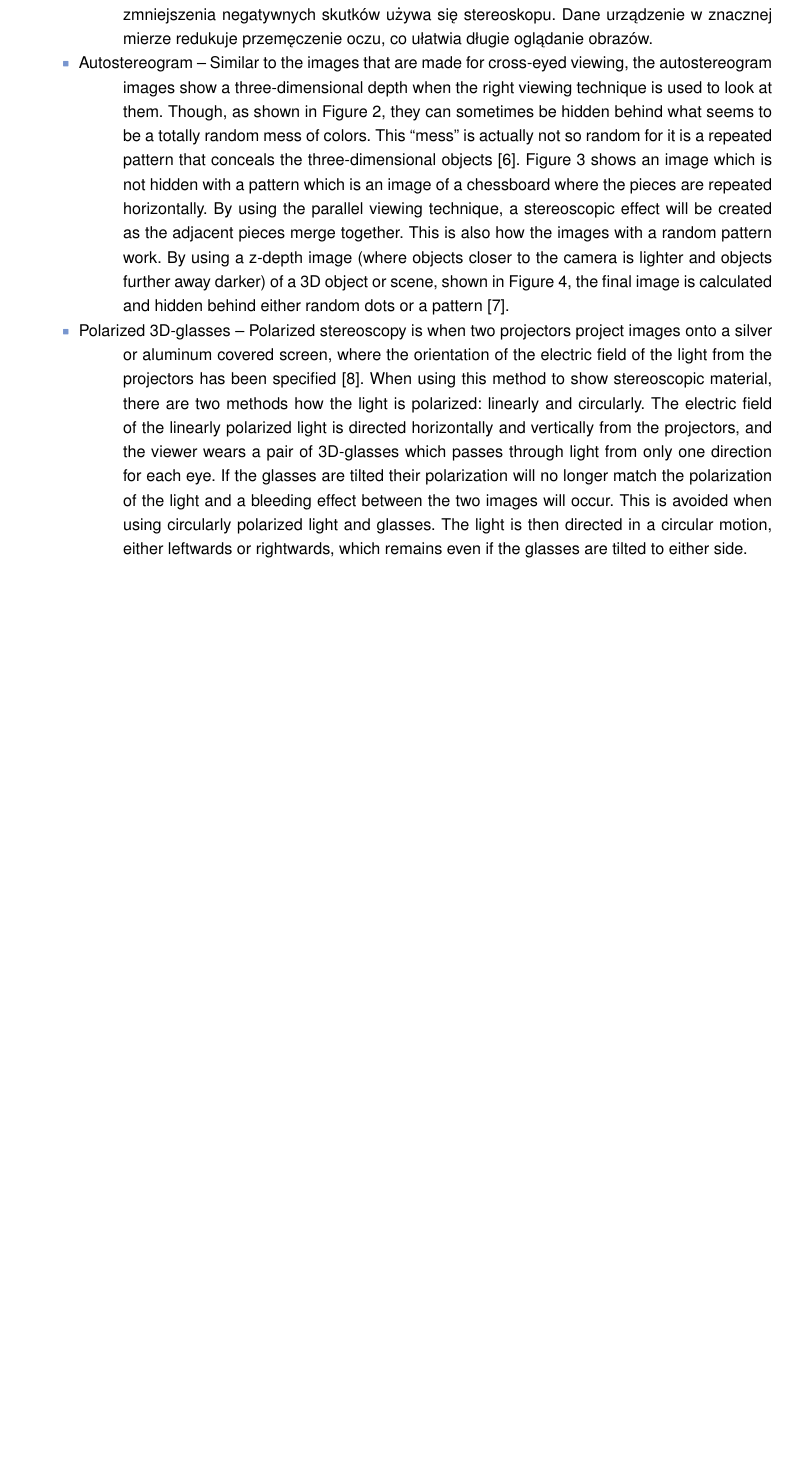
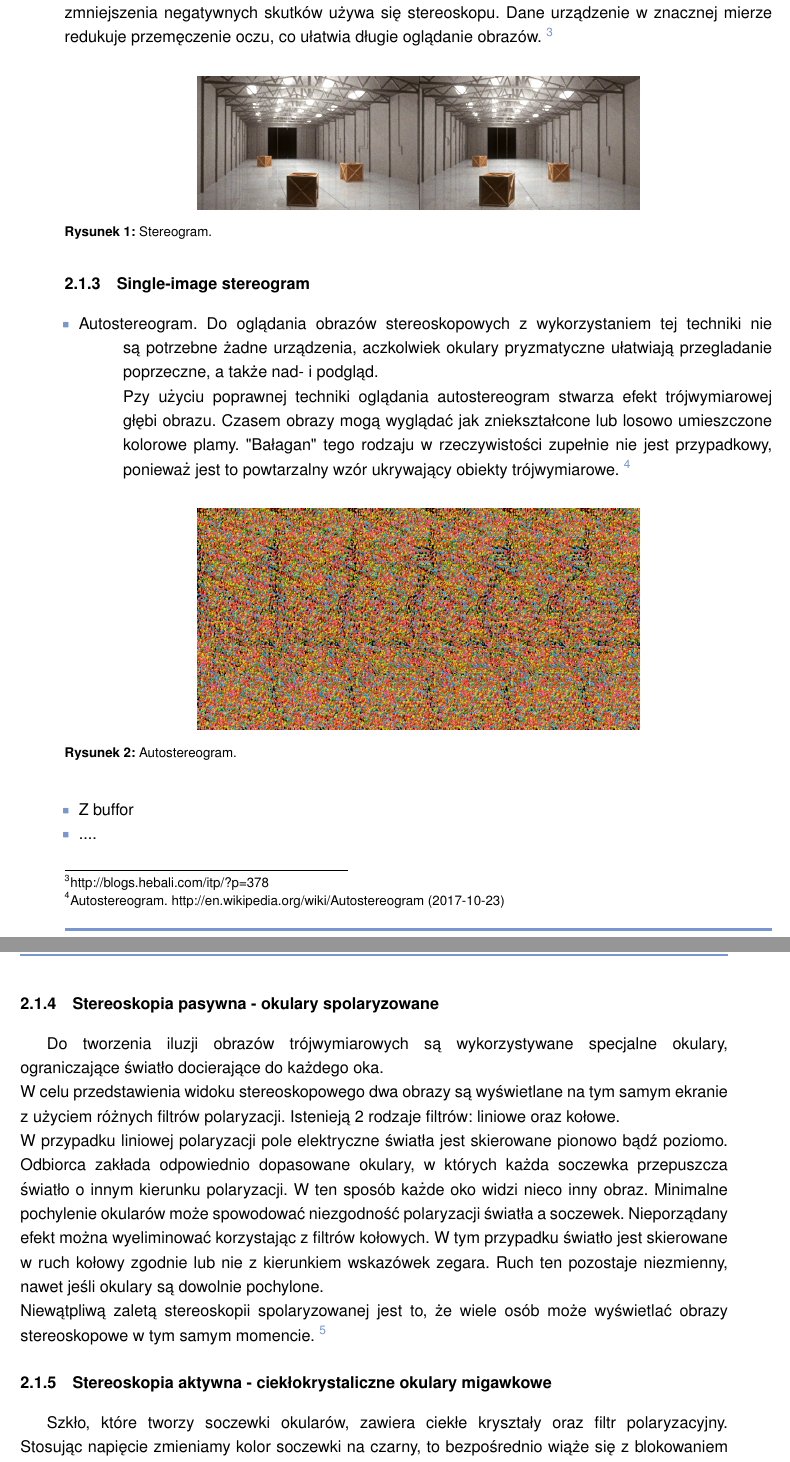
Before and after one commit to agatav/ALICE-collisions, a LaTeX thesis (Documents/thesis.tex, which reads Documents/preamble/preamble.tex): part of page 5 of 15 before the commit and two parts of pages 5 and 6 of 17 after it, the two joined at a grey line, cut so that both start at the same text, the shorter picture padded with empty space. Compiled offline with pdfLaTeX.

Commit message:
Add stereoscopic description;

```diff
--- a/Documents/preamble/preamble.tex
+++ b/Documents/preamble/preamble.tex
@@ -1,7 +1,7 @@
 \documentclass[11pt,a4paper,twoside]{article}
 \usepackage[includeheadfoot, left=3cm, right=2cm, top=2.5cm, bottom=2.5cm, headheight=19.3pt]{geometry}
 
-\usepackage[polish]{babel}
+\usepackage[russian,polish]{babel}
 \usepackage[T1]{fontenc}
 \usepackage[utf8]{inputenc}
 \usepackage[scaled]{helvet}
--- a/Documents/thesis.tex
+++ b/Documents/thesis.tex
@@ -33,32 +34,36 @@ Istnieje kilka różnych technik osiągnięcia efektu stereoskopowego. Dla każd
+Warto zauważyć, że oglądanie takich obrazów tworzy duże obciążenie dla oczu. W celu zmniejszenia negatywnych skutków używa się stereoskopu. Dane urządzenie w znacznej mierze redukuje przemęczenie oczu, co ułatwia długie oglądanie obrazów.
+\footnote{http://blogs.hebali.com/itp/?p=378}
+\begin{figure}[H]
+		\centering
+ 		\includegraphics[width=10cm]{sbs.jpg}
+ 		\captionsetup{font={up, footnotesize}}
+    	\caption{Stereogram.}
+ 		\label{rys1}
+\end{figure}
+
+\subsubsection{Single-image stereogram}
 \begin{itemize}
-\itemi Najprostszą metodą doświadczenia widzenia stereoskopowego jest umieszczenie dwuch oddzielnych obrazów obok siebie. Perspektywa jednego z obrazów reprezentuje lewe oko, odpowiednio druga perspektywa jest dla oka prawego. Obrazy te można zazwyczaj oglądać bez użycia dodatkowych narzędzi. Jedyna różnica polega na sposobie ich oglądania. Jeśli obraz dla lewego oka znajduje się po lewej stronie, to poprawnie jest patrzeć trzymając oczy równolegle. Jeśli natomiast sytuacja jest odwrotna (obraz dla lewego oka jest po prawej stronie), obrazy mają być oglądane poprzez skrzyżowanie oczu. Użycie niewłaściwej metody oglądania spowoduje odwrócenie efektu stereoskopowego. Może to ujawnić się w postaci zniekształconych odległości pomiędzy obiektami na obrazie.\\
-Warto zauważyć, że oglądanie takich obrazów tworzy duże obciążenie dla oczu. W celu zmniejszenia negatywnych skutków używa się stereoskopu. Dane urządzenie w znacznej mierze redukuje przemęczenie oczu, co ułatwia długie oglądanie obrazów.
+\itemi Autostereogram. Do oglądania obrazów stereoskopowych z wykorzystaniem tej techniki nie są potrzebne żadne urządzenia, aczkolwiek okulary pryzmatyczne ułatwiają przegladanie poprzeczne, a także nad- i podgląd.\\
+Pzy użyciu poprawnej techniki oglądania autostereogram stwarza efekt trójwymiarowej głębi obrazu. Czasem obrazy mogą wyglądać jak zniekształcone lub losowo umieszczone kolorowe plamy. "Bałagan"\ tego rodzaju w rzeczywistości zupełnie nie jest przypadkowy, ponieważ jest to powtarzalny wzór ukrywający obiekty trójwymiarowe. \footnote{Autostereogram. http://en.wikipedia.org/wiki/Autostereogram (2017-10-23)}
+\begin{figure}[H]
+		\centering
+ 		\includegraphics[width=10cm]{autostereogram.png}
+ 		\captionsetup{font={up, footnotesize}}
+    	\caption{Autostereogram.}
+ 		\label{rys1}
+\end{figure}
 
-\itemi Autostereogram – Similar to the images that are made for cross-eyed viewing,
-the autostereogram images show a three-dimensional depth when the right
-viewing technique is used to look at them. Though, as shown in Figure 2, they
-can sometimes be hidden behind what seems to be a totally random mess of
-colors. This “mess” is actually not so random for it is a repeated pattern that
-conceals the three-dimensional objects [6]. Figure 3 shows an image which is
-not hidden with a pattern which is an image of a chessboard where the pieces
-are repeated horizontally. By using the parallel viewing technique, a
-stereoscopic effect will be created as the adjacent pieces merge together. This
-is also how the images with a random pattern work. By using a z-depth image
-(where objects closer to the camera is lighter and objects further away darker)
-of a 3D object or scene, shown in Figure 4, the final image is calculated and
-hidden behind either random dots or a pattern [7].
+\itemi Z buffor
+\itemi ....
+\end{itemize}
 
-\itemi Polarized 3D-glasses – Polarized stereoscopy is when two projectors project
-images onto a silver or aluminum covered screen, where the orientation of the
-electric field of the light from the projectors has been specified [8]. When
-using this method to show stereoscopic material, there are two methods how
-the light is polarized: linearly and circularly. The electric field of the linearly
-polarized light is directed horizontally and vertically from the projectors, and
-the viewer wears a pair of 3D-glasses which passes through light from only
-one direction for each eye. If the glasses are tilted their polarization will no
-longer match the polarization of the light and a bleeding effect between the
-two images will occur. This is avoided when using circularly polarized light
-and glasses. The light is then directed in a circular motion, either leftwards or
-rightwards, which remains even if the glasses are tilted to either side.
+\subsubsection{Stereoskopia pasywna - okulary spolaryzowane}
+Do tworzenia iluzji obrazów trójwymiarowych są wykorzystywane specjalne okulary, ograniczające światło docierające do każdego oka. \\
+W celu przedstawienia widoku stereoskopowego dwa obrazy są wyświetlane na tym samym ekranie z użyciem różnych filtrów polaryzacji.
+Istenieją 2 rodzaje filtrów: liniowe oraz kołowe.\\
+W przypadku liniowej polaryzacji pole elektryczne światła jest skierowane pionowo bądź poziomo. Odbiorca zakłada odpowiednio dopasowane okulary, w których każda soczewka przepuszcza światło o innym kierunku polaryzacji. W ten sposób każde oko widzi nieco inny obraz. Minimalne pochylenie okularów może spowodować niezgodność polaryzacji światła a soczewek. Nieporządany efekt można wyeliminować korzystając z filtrów kołowych. W tym przypadku światło jest skierowane w ruch kołowy zgodnie lub nie z kierunkiem wskazówek zegara. Ruch ten pozostaje niezmienny, nawet jeśli okulary są dowolnie pochylone.\\
+Niewątpliwą zaletą stereoskopii spolaryzowanej jest to, że wiele osób może wyświetlać obrazy stereoskopowe w tym samym momencie.
+\footnote{\foreignlanguage{russian}{http://ru.knowledgr.com/17401974/Поляризованная3DСистема}}
 
-\end{itemize}
+\subsubsection{Stereoskopia aktywna - ciekłokrystaliczne okulary migawkowe}
+Szkło, które tworzy soczewki okularów, zawiera ciekłe kryształy oraz filtr polaryzacyjny. Stosując napięcie zmieniamy kolor soczewki na czarny, to bezpośrednio wiąże się z blokowaniem widoku dla jednego oka. Dzięki przykrywaniu widoku z dużą częstotliwością w każdej soczewce, każdemu oku są przedstawiane obrazy z różną perspektywą. Częstotliwość migotania okularów jest zsynchronizowana z aktualnym źródłem wyświetlania, żeby stale dostarczać prawidłowej perspektywy dla oczu. Jeśli prędkość aktualizacji soczewek w okularach nie jest wystarczająco wysoka, to może nastąpić zauważalne zniekształcenie obrazu końcowego. Przykładem takiego zniekształcenia może posłużyć część obrazu, która była przeznaczona dla innego oka.
```
Also changed, not shown: Documents/images/autostereogram.png (added), Documents/images/sbs.jpg (added), Documents/thesis.tex (39 more changed lines).
